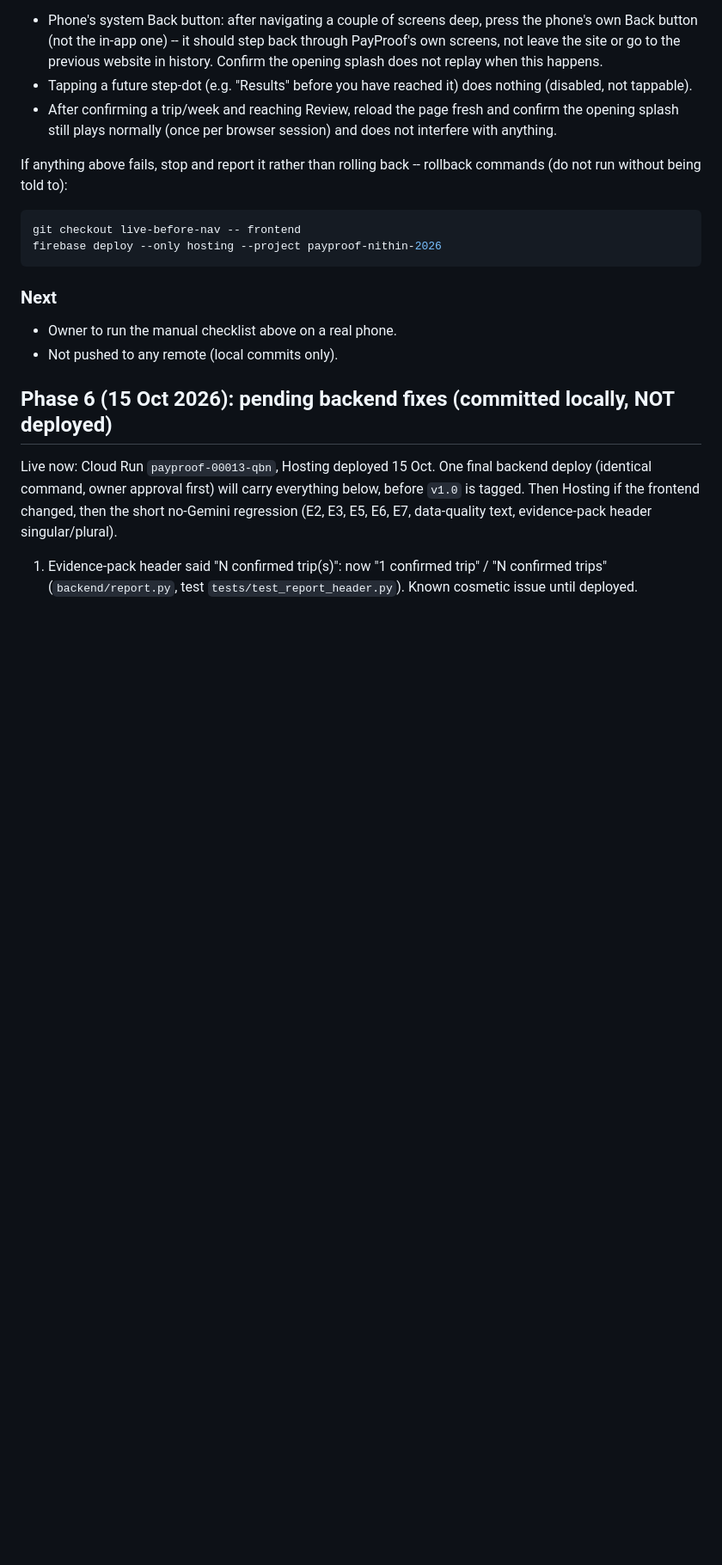
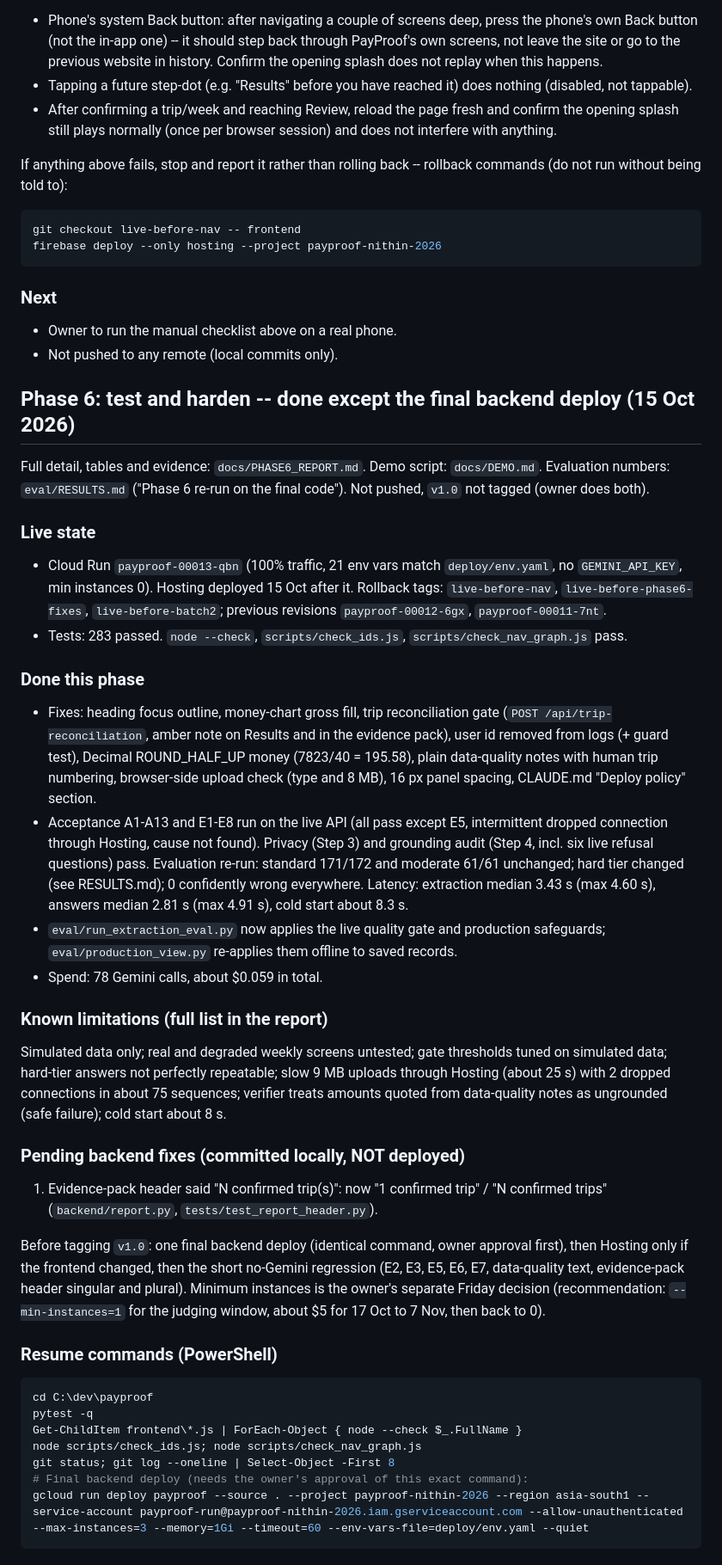
Before and after one commit to nithinraj49/payproof, a Markdown page: PROGRESS.md, the part around the change. Shown at 86% size. Rendered like a GitHub page; blank space fills up the shorter version.

Commit message:
docs: Phase 6 report, PROGRESS update, exact eval cost
Co-Authored-By: Claude Sonnet 5.5 <noreply@anthropic.com>

````diff
--- a/PROGRESS.md
+++ b/PROGRESS.md
@@ -647,8 +647,35 @@ firebase deploy --only hosting --project payproof-nithin-2026
 - Owner to run the manual checklist above on a real phone.
 - Not pushed to any remote (local commits only).
 
-## Phase 6 (15 Oct 2026): pending backend fixes (committed locally, NOT deployed)
+## Phase 6: test and harden -- done except the final backend deploy (15 Oct 2026)
 
-Live now: Cloud Run `payproof-00013-qbn`, Hosting deployed 15 Oct. One final backend deploy (identical command, owner approval first) will carry everything below, before `v1.0` is tagged. Then Hosting if the frontend changed, then the short no-Gemini regression (E2, E3, E5, E6, E7, data-quality text, evidence-pack header singular/plural).
+Full detail, tables and evidence: `docs/PHASE6_REPORT.md`. Demo script: `docs/DEMO.md`. Evaluation numbers: `eval/RESULTS.md` ("Phase 6 re-run on the final code"). Not pushed, `v1.0` not tagged (owner does both).
 
-1. Evidence-pack header said "N confirmed trip(s)": now "1 confirmed trip" / "N confirmed trips" (`backend/report.py`, test `tests/test_report_header.py`). Known cosmetic issue until deployed.
+### Live state
+- Cloud Run `payproof-00013-qbn` (100% traffic, 21 env vars match `deploy/env.yaml`, no `GEMINI_API_KEY`, min instances 0). Hosting deployed 15 Oct after it. Rollback tags: `live-before-nav`, `live-before-phase6-fixes`, `live-before-batch2`; previous revisions `payproof-00012-6gx`, `payproof-00011-7nt`.
+- Tests: 283 passed. `node --check`, `scripts/check_ids.js`, `scripts/check_nav_graph.js` pass.
+
+### Done this phase
+- Fixes: heading focus outline, money-chart gross fill, trip reconciliation gate (`POST /api/trip-reconciliation`, amber note on Results and in the evidence pack), user id removed from logs (+ guard test), Decimal ROUND_HALF_UP money (7823/40 = 195.58), plain data-quality notes with human trip numbering, browser-side upload check (type and 8 MB), 16 px panel spacing, CLAUDE.md "Deploy policy" section.
+- Acceptance A1-A13 and E1-E8 run on the live API (all pass except E5, intermittent dropped connection through Hosting, cause not found). Privacy (Step 3) and grounding audit (Step 4, incl. six live refusal questions) pass. Evaluation re-run: standard 171/172 and moderate 61/61 unchanged; hard tier changed (see RESULTS.md); 0 confidently wrong everywhere. Latency: extraction median 3.43 s (max 4.60 s), answers median 2.81 s (max 4.91 s), cold start about 8.3 s.
+- `eval/run_extraction_eval.py` now applies the live quality gate and production safeguards; `eval/production_view.py` re-applies them offline to saved records.
+- Spend: 78 Gemini calls, about $0.059 in total.
+
+### Known limitations (full list in the report)
+Simulated data only; real and degraded weekly screens untested; gate thresholds tuned on simulated data; hard-tier answers not perfectly repeatable; slow 9 MB uploads through Hosting (about 25 s) with 2 dropped connections in about 75 sequences; verifier treats amounts quoted from data-quality notes as ungrounded (safe failure); cold start about 8 s.
+
+### Pending backend fixes (committed locally, NOT deployed)
+1. Evidence-pack header said "N confirmed trip(s)": now "1 confirmed trip" / "N confirmed trips" (`backend/report.py`, `tests/test_report_header.py`).
+
+Before tagging `v1.0`: one final backend deploy (identical command, owner approval first), then Hosting only if the frontend changed, then the short no-Gemini regression (E2, E3, E5, E6, E7, data-quality text, evidence-pack header singular and plural). Minimum instances is the owner's separate Friday decision (recommendation: `--min-instances=1` for the judging window, about $5 for 17 Oct to 7 Nov, then back to 0).
+
+### Resume commands (PowerShell)
+```powershell
+cd C:\dev\payproof
+pytest -q
+Get-ChildItem frontend\*.js | ForEach-Object { node --check $_.FullName }
+node scripts/check_ids.js; node scripts/check_nav_graph.js
+git status; git log --oneline | Select-Object -First 8
+# Final backend deploy (needs the owner's approval of this exact command):
+gcloud run deploy payproof --source . --project payproof-nithin-2026 --region asia-south1 --service-account payproof-run@payproof-nithin-2026.iam.gserviceaccount.com --allow-unauthenticated --max-instances=3 --memory=1Gi --timeout=60 --env-vars-file=deploy/env.yaml --quiet
+```
````
Also changed, not shown: docs/PHASE6_REPORT.md (added, +161 -0 lines), eval/RESULTS.md (+1 -1 lines).
